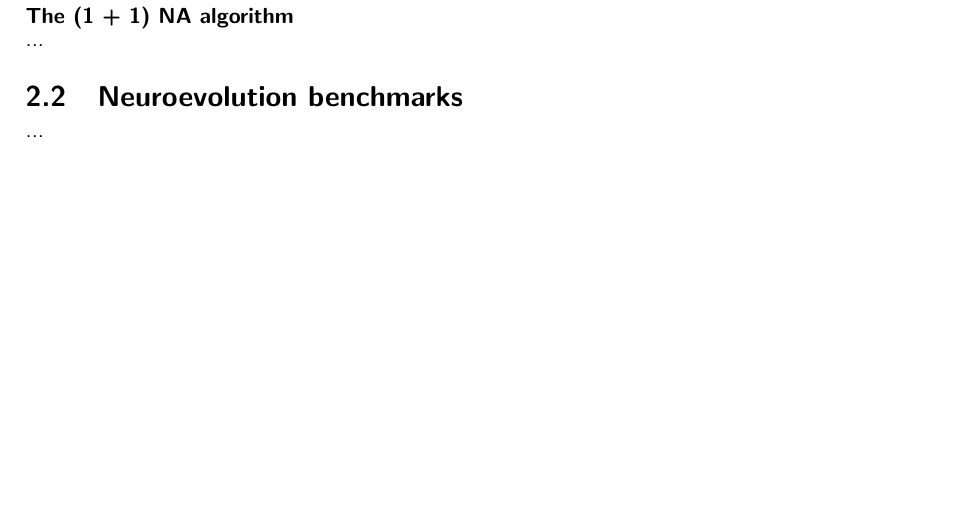
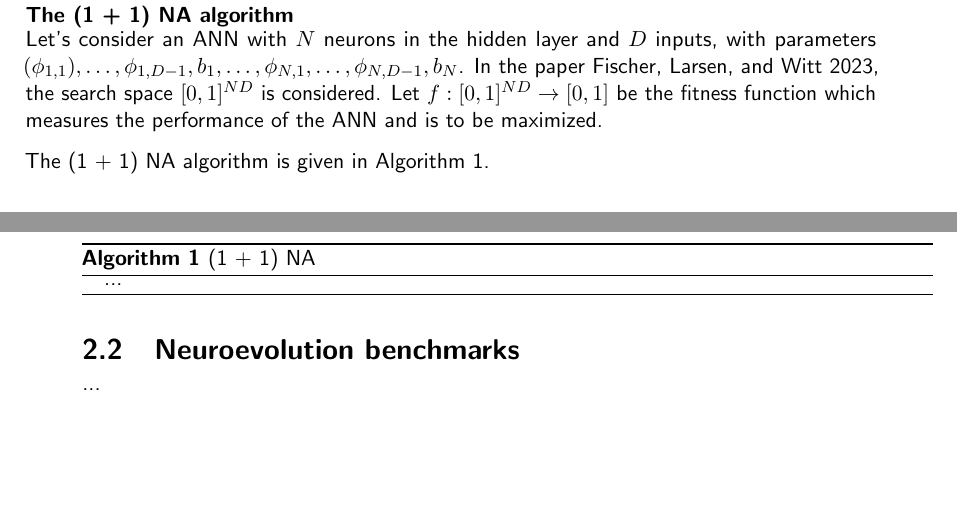
Before and after one commit to MSc-Thesis-Samy/report, a LaTeX thesis (main.tex, which reads Chapters/02_review.tex, Setup/Preamble.tex): part of page 9 of 12 before the commit and two parts of pages 9 and 10 of 13 after it, the two joined at a grey line, cut so that both start at the same text, the shorter picture padded with empty space. Compiled offline with pdfLaTeX.

Commit message:
updated 1+1 na alg description

```diff
--- a/Chapters/02_review.tex
+++ b/Chapters/02_review.tex
@@ -40,7 +40,20 @@ This architecture is motivated by the problems which are considered in the study
 
 \subsubsection{The (1 + 1) NA algorithm}
 
-...
+Let's consider an ANN with $N$ neurons in the hidden layer and $D$ inputs, with parameters
+$(\phi_{1,1}), \dots, \phi_{1,D-1}, b_1, \dots, \phi_{N,1}, \dots, \phi_{N,D-1}, b_N$.
+In the paper \cite{na}, the search space $[0 , 1]^{N D}$ is considered.
+Let $f : [0 , 1]^{N D} \to [0, 1]$ be the fitness function which measures the performance of the ANN and is to be maximized.
+
+The (1 + 1) NA algorithm is given in \Cref{alg:na}.
+
+\begin{algorithm}
+\caption{(1 + 1) NA}
+\label{alg:na}
+\begin{algorithmic}
+\State ...
+\end{algorithmic}
+\end{algorithm}
 
 \section{Neuroevolution benchmarks}
 
--- a/Setup/Preamble.tex
+++ b/Setup/Preamble.tex
@@ -29,3 +29,5 @@
 \usepackage{blindtext}
 
 \usepackage{dsfont}
+\usepackage{algorithm}
+\usepackage{algpseudocode}
```
Also changed, not shown: Chapters/01_Introduction.tex (+5 -5 lines), main.pdf, Chapters/02_review.tex (2 more changed lines).
